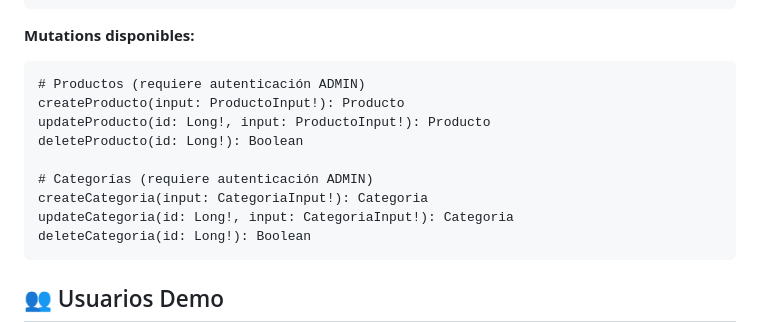
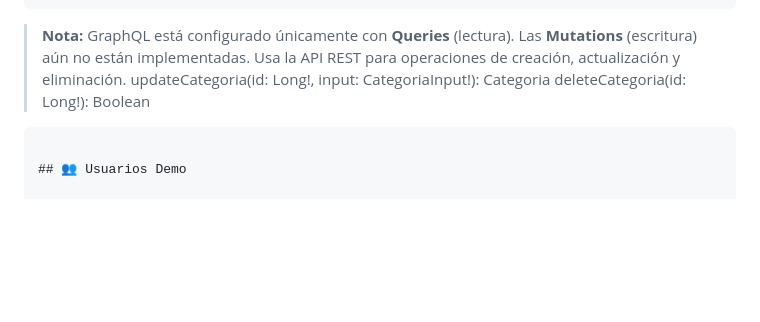
Before and after one commit to joseluisgs/TiendaDawApi-NetCore, a Markdown page: README.md, the part around the change. Drawn GitHub-style; blank space fills up the shorter version.

Commit message:
docs: corregir GraphQL - solo tiene Queries, sin Mutations

````diff
--- a/README.md
+++ b/README.md
@@ -1123,16 +1123,7 @@ query ObtenerProductoConCategoria($id: Long!) {
 }
 ```
 
-**Mutations disponibles:**
-
-```graphql
-# Productos (requiere autenticación ADMIN)
-createProducto(input: ProductoInput!): Producto
-updateProducto(id: Long!, input: ProductoInput!): Producto
-deleteProducto(id: Long!): Boolean
-
-# Categorías (requiere autenticación ADMIN)
-createCategoria(input: CategoriaInput!): Categoria
+> **Nota:** GraphQL está configurado únicamente con **Queries** (lectura). Las **Mutations** (escritura) aún no están implementadas. Usa la API REST para operaciones de creación, actualización y eliminación.
 updateCategoria(id: Long!, input: CategoriaInput!): Categoria
 deleteCategoria(id: Long!): Boolean
 ```
````
